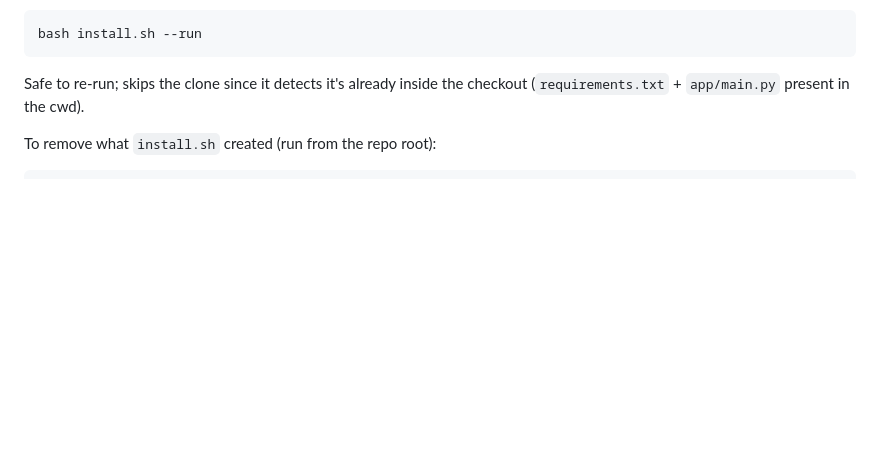
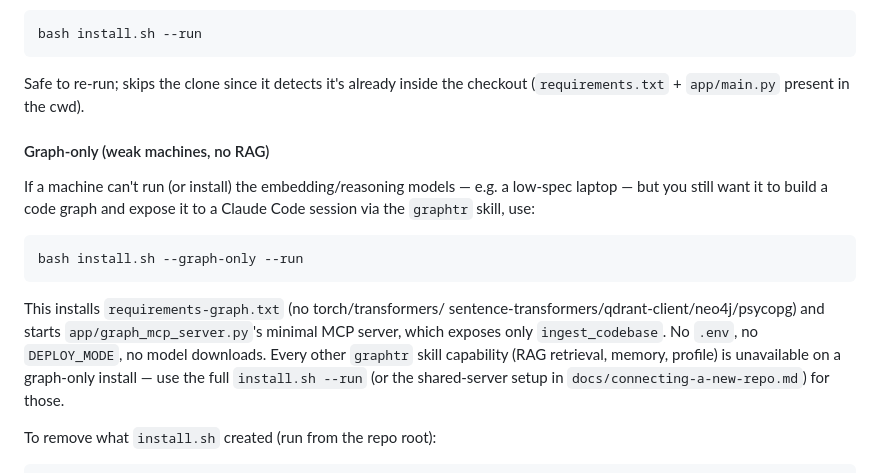
Before and after one commit to NCT-28/HoTon-GrapHTR, a Markdown page: README.md, the part around the change. Rendered like a GitHub page; blank space fills up the shorter version.

Commit message:
docs(readme): document install.sh --graph-only for weak machines
Co-Authored-By: Claude Sonnet 5 <noreply@anthropic.com>

````diff
--- a/README.md
+++ b/README.md
@@ -74,6 +74,24 @@ bash install.sh --run
 
 Safe to re-run; skips the clone since it detects it's already inside the
 checkout (`requirements.txt` + `app/main.py` present in the cwd).
+
+#### Graph-only (weak machines, no RAG)
+
+If a machine can't run (or install) the embedding/reasoning models — e.g. a
+low-spec laptop — but you still want it to build a code graph and expose it
+to a Claude Code session via the `graphtr` skill, use:
+
+```bash
+bash install.sh --graph-only --run
+```
+
+This installs `requirements-graph.txt` (no torch/transformers/
+sentence-transformers/qdrant-client/neo4j/psycopg) and starts
+`app/graph_mcp_server.py`'s minimal MCP server, which exposes only
+`ingest_codebase`. No `.env`, no `DEPLOY_MODE`, no model downloads. Every
+other `graphtr` skill capability (RAG retrieval, memory, profile) is
+unavailable on a graph-only install — use the full `install.sh --run` (or
+the shared-server setup in `docs/connecting-a-new-repo.md`) for those.
 
 To remove what `install.sh` created (run from the repo root):
 
````
